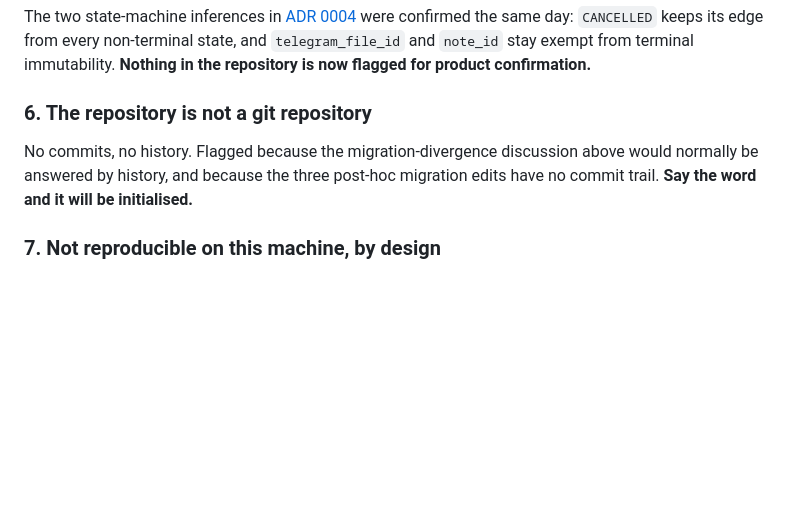
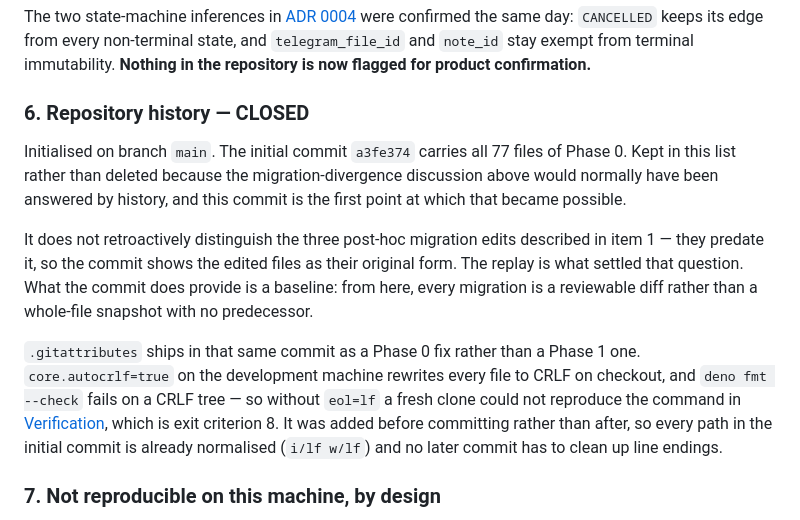
Before and after one commit to alann39/notinn, a Markdown page: docs/IMPLEMENTATION_STATUS.md, the part around the change. Rendered like a GitHub page; blank space fills up the shorter version.

Commit message:
docs: record the initial commit
Item 6 claimed "the repository is not a git repository" — true when written,
false as of a3fe374. Records what the commit does and does not settle: it gives
every future migration a reviewable predecessor, but it does not retroactively
distinguish the three post-hoc migration edits in item 1, because they predate it.

Also records why .gitattributes ships in the initial commit rather than a
follow-up: exit criterion 8 requires `deno fmt --check` to be reproducible on a
fresh clone, and core.autocrlf=true would have made it fail there.

Co-Authored-By: Claude Code <noreply@anthropic.com>

```diff
--- a/docs/IMPLEMENTATION_STATUS.md
+++ b/docs/IMPLEMENTATION_STATUS.md
@@ -316,11 +316,26 @@ confirmed the same day: `CANCELLED` keeps its edge from every non-terminal state
 and `telegram_file_id` and `note_id` stay exempt from terminal immutability.
 **Nothing in the repository is now flagged for product confirmation.**
 
-### 6. The repository is not a git repository
+### 6. Repository history — CLOSED
 
-No commits, no history. Flagged because the migration-divergence discussion above
-would normally be answered by history, and because the three post-hoc migration
-edits have no commit trail. **Say the word and it will be initialised.**
+Initialised on branch `main`. The initial commit `a3fe374` carries all 77 files of
+Phase 0. Kept in this list rather than deleted because the migration-divergence
+discussion above would normally have been answered by history, and this commit is
+the first point at which that became possible.
+
+It does not retroactively distinguish the three post-hoc migration edits described
+in item 1 — they predate it, so the commit shows the edited files as their original
+form. The replay is what settled that question. What the commit does provide is a
+baseline: from here, every migration is a reviewable diff rather than a whole-file
+snapshot with no predecessor.
+
+`.gitattributes` ships in that same commit as a Phase 0 fix rather than a Phase 1
+one. `core.autocrlf=true` on the development machine rewrites every file to CRLF on
+checkout, and `deno fmt --check` fails on a CRLF tree — so without `eol=lf` a fresh
+clone could not reproduce the command in [Verification](#verification), which is
+exit criterion 8. It was added before committing rather than after, so every path
+in the initial commit is already normalised (`i/lf w/lf`) and no later commit has to
+clean up line endings.
 
 ### 7. Not reproducible on this machine, by design
 
```
